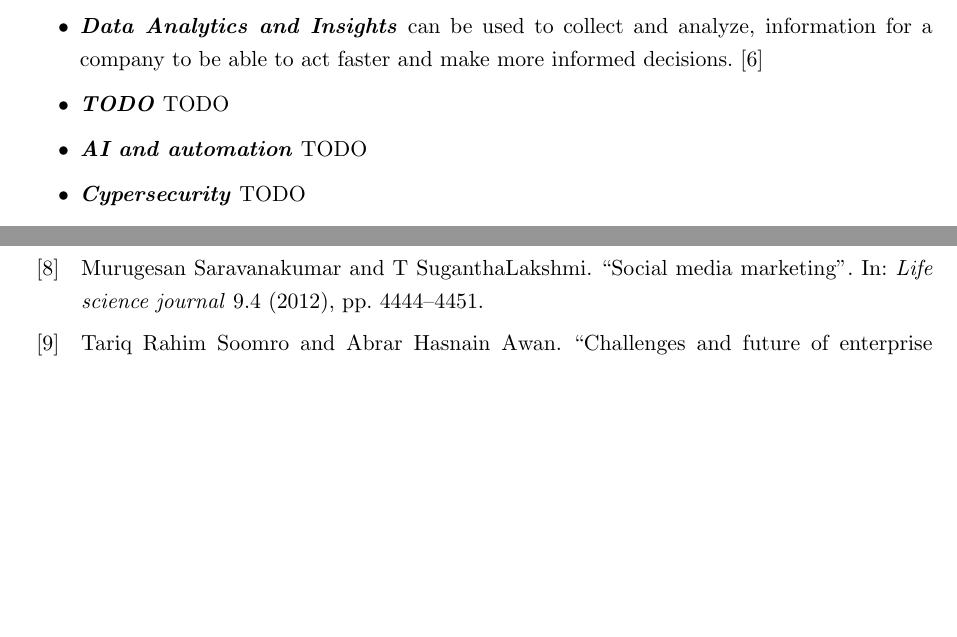
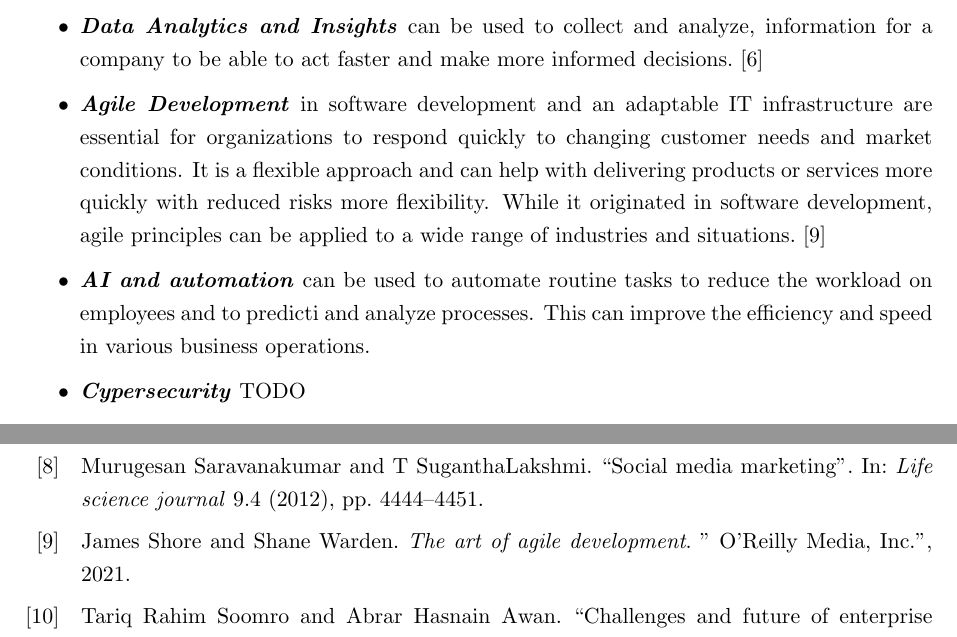
Before and after one commit to Pina-Cola/MDE_IndividualAssignment, a LaTeX problem sheet (MDE_IndividualAssignment.tex): two parts of pages 7 and 8 of 8, joined at a grey line, cut so that both start at the same text, the shorter picture padded with empty space. Compiled offline with pdfLaTeX.

Commit message:
part 3.1 AI

```diff
--- a/MDE_IndividualAssignment.tex
+++ b/MDE_IndividualAssignment.tex
@@ -400,13 +400,11 @@ Becoming a fast-mover requires a balance between \textit{Scale}, \textit{Scope},
 		\item \textit{\textbf{Data Analytics and Insights}} can be used to collect and analyze, information for a company to be able to act faster and make more informed decisions.~\cite{dataan}
 
 
-		\item  \textit{\textbf{TODO}} TODO
-		%2. **Agile Development and IT Infrastructure**: Agile methodologies in software development and an adaptable IT infrastructure are essential for rapid innovation and product development. This allows organizations to respond quickly to changing customer needs and market conditions.
+		\item  \textit{\textbf{Agile Development}} in software development and an adaptable IT infrastructure are essential for organizations to respond quickly to changing customer needs and market conditions. It is a flexible approach and can help with delivering products or services more quickly with reduced risks more flexibility. While it originated in software development, agile principles can be applied to a wide range of industries and situations.~\cite{agile}
 
 
 
-		\item 	\textit{\textbf{AI and automation}} TODO
-		%4. **Automation and Artificial Intelligence (AI)**: Automating routine tasks and harnessing AI for predictive analysis and process optimization can significantly enhance efficiency and speed in various business operations.
+		\item 	\textit{\textbf{AI and automation}} can be used to automate routine tasks to reduce the workload on employees and to predicti and analyze processes. This can improve the efficiency and speed in various business operations.
 
 
 
```
Also changed, not shown: references.bib (+7 -0 lines), MDE_IndividualAssignment.bbl, MDE_IndividualAssignment.pdf, 5 other files.
